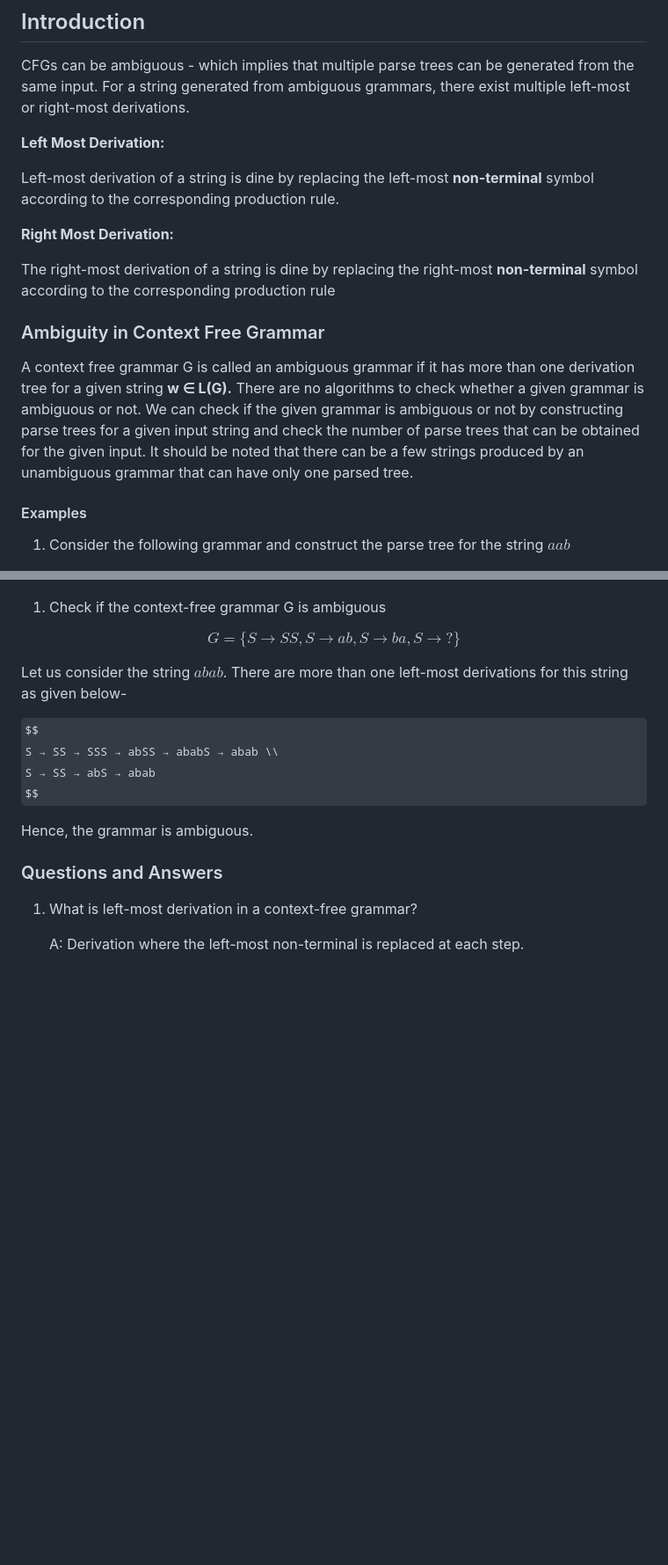
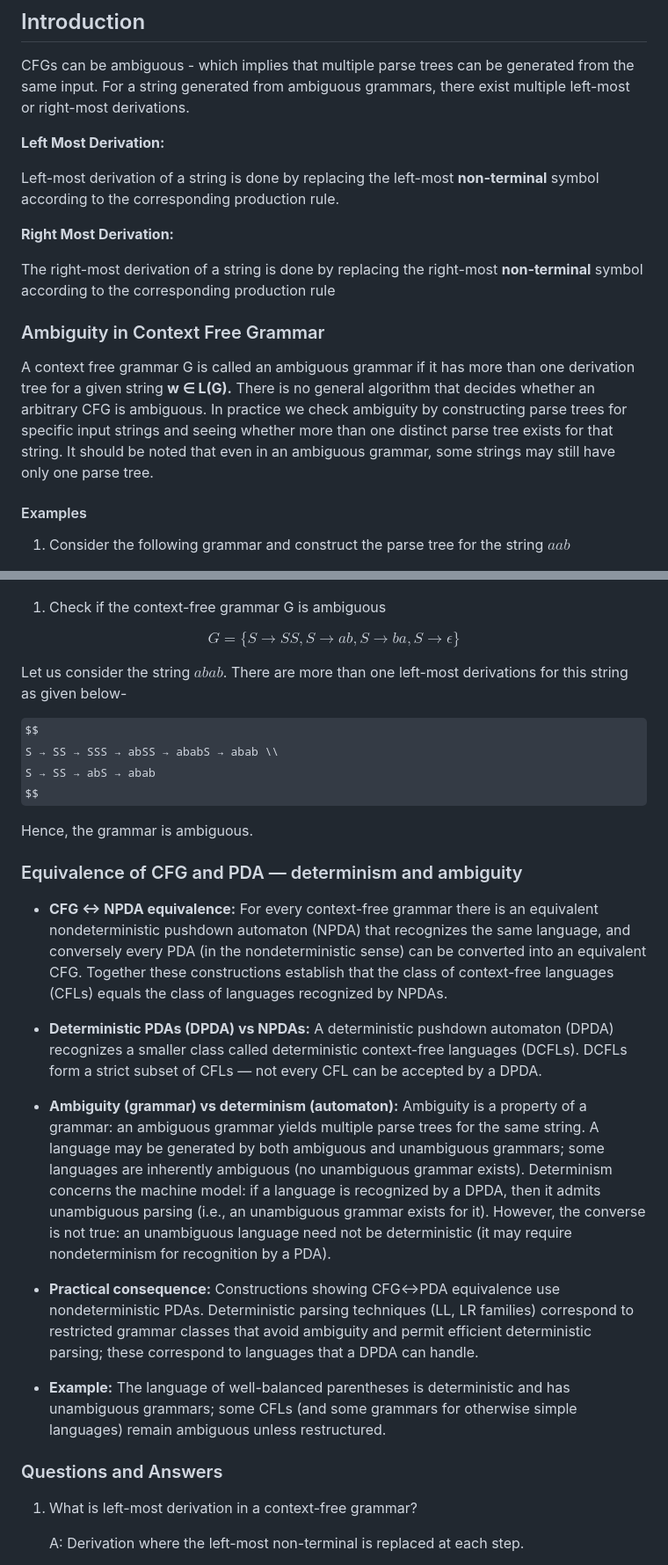
Before and after one commit to virtual-labs/exp-demonstration-of-ambiguity-iiith, a Markdown page: experiment/theory.md, 2 parts joined by grey strips. Shown at 88% size. Drawn GitHub-style; some formulas as TeX source; blank space fills up the shorter version.

Commit message:
rebuttal changes

```diff
--- a/experiment/theory.md
+++ b/experiment/theory.md
@@ -4,15 +4,15 @@ CFGs can be ambiguous - which implies that multiple parse trees can be generated
 
 **Left Most Derivation:**
 
-Left-most derivation of a string is dine by replacing the left-most **non-terminal** symbol according to the corresponding production rule.
+Left-most derivation of a string is done by replacing the left-most **non-terminal** symbol according to the corresponding production rule.
 
 **Right Most Derivation:**
 
-The right-most derivation of a string is dine by replacing the right-most **non-terminal** symbol according to the corresponding production rule
+The right-most derivation of a string is done by replacing the right-most **non-terminal** symbol according to the corresponding production rule
 
 ### Ambiguity in Context Free Grammar
 
-A context free grammar G is called an ambiguous grammar if it has more than one derivation tree for a given string **w ∈ L(G).** There are no algorithms to check whether a given grammar is ambiguous or not. We can check if the given grammar is ambiguous or not by constructing parse trees for a given input string and check the number of parse trees that can be obtained for the given input. It should be noted that there can be a few strings produced by an unambiguous grammar that can have only one parsed tree.
+ A context free grammar G is called an ambiguous grammar if it has more than one derivation tree for a given string **w ∈ L(G).** There is no general algorithm that decides whether an arbitrary CFG is ambiguous. In practice we check ambiguity by constructing parse trees for specific input strings and seeing whether more than one distinct parse tree exists for that string. It should be noted that even in an ambiguous grammar, some strings may still have only one parse tree.
 
 #### Examples
 
@@ -29,7 +29,7 @@ For the string $aab$, there is only one parse tree possible, as shown below-
 1. Check if the context-free grammar G is ambiguous
 
 $$
-G = \{ S → SS, S → ab, S → ba, S → ? \}
+G = \{ S → SS, S → ab, S → ba, S → \epsilon \}
 $$
 
 Let us consider the string $abab$. There are more than one left-most derivations for this string as given below-
@@ -40,6 +40,18 @@ S → SS → abS → abab
 $$
 
 Hence, the grammar is ambiguous.
+
+### Equivalence of CFG and PDA — determinism and ambiguity
+
+- **CFG ↔ NPDA equivalence:** For every context-free grammar there is an equivalent nondeterministic pushdown automaton (NPDA) that recognizes the same language, and conversely every PDA (in the nondeterministic sense) can be converted into an equivalent CFG. Together these constructions establish that the class of context-free languages (CFLs) equals the class of languages recognized by NPDAs.
+
+- **Deterministic PDAs (DPDA) vs NPDAs:** A deterministic pushdown automaton (DPDA) recognizes a smaller class called deterministic context-free languages (DCFLs). DCFLs form a strict subset of CFLs — not every CFL can be accepted by a DPDA.
+
+- **Ambiguity (grammar) vs determinism (automaton):** Ambiguity is a property of a grammar: an ambiguous grammar yields multiple parse trees for the same string. A language may be generated by both ambiguous and unambiguous grammars; some languages are inherently ambiguous (no unambiguous grammar exists). Determinism concerns the machine model: if a language is recognized by a DPDA, then it admits unambiguous parsing (i.e., an unambiguous grammar exists for it). However, the converse is not true: an unambiguous language need not be deterministic (it may require nondeterminism for recognition by a PDA).
+
+- **Practical consequence:** Constructions showing CFG↔PDA equivalence use nondeterministic PDAs. Deterministic parsing techniques (LL, LR families) correspond to restricted grammar classes that avoid ambiguity and permit efficient deterministic parsing; these correspond to languages that a DPDA can handle.
+
+- **Example:** The language of well-balanced parentheses is deterministic and has unambiguous grammars; some CFLs (and some grammars for otherwise simple languages) remain ambiguous unless restructured.
 
 ### Questions and Answers
 
```
